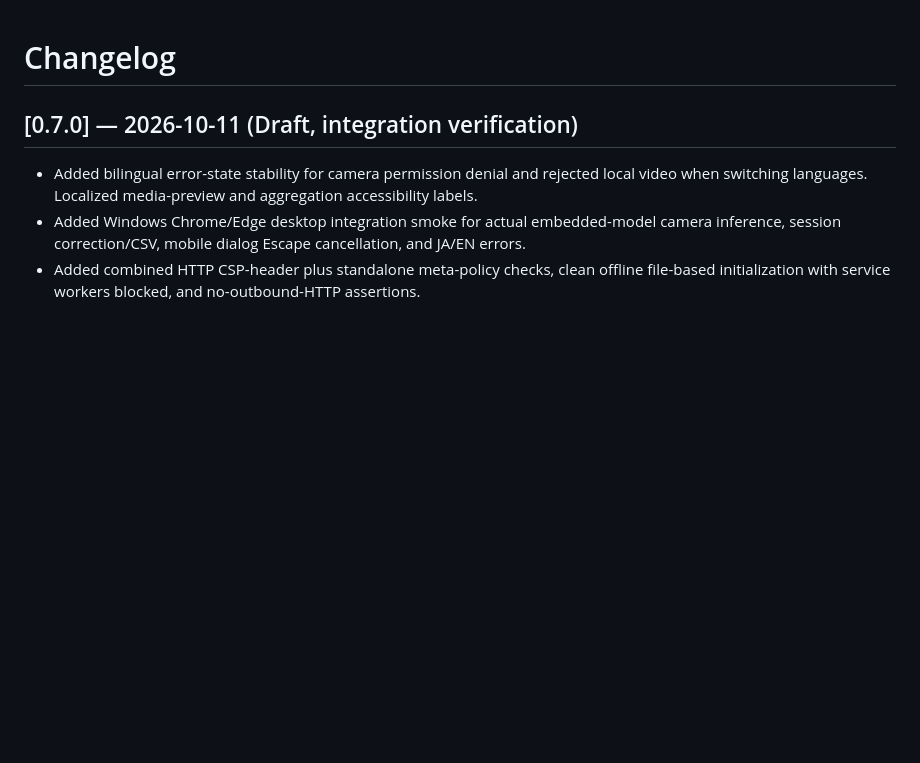
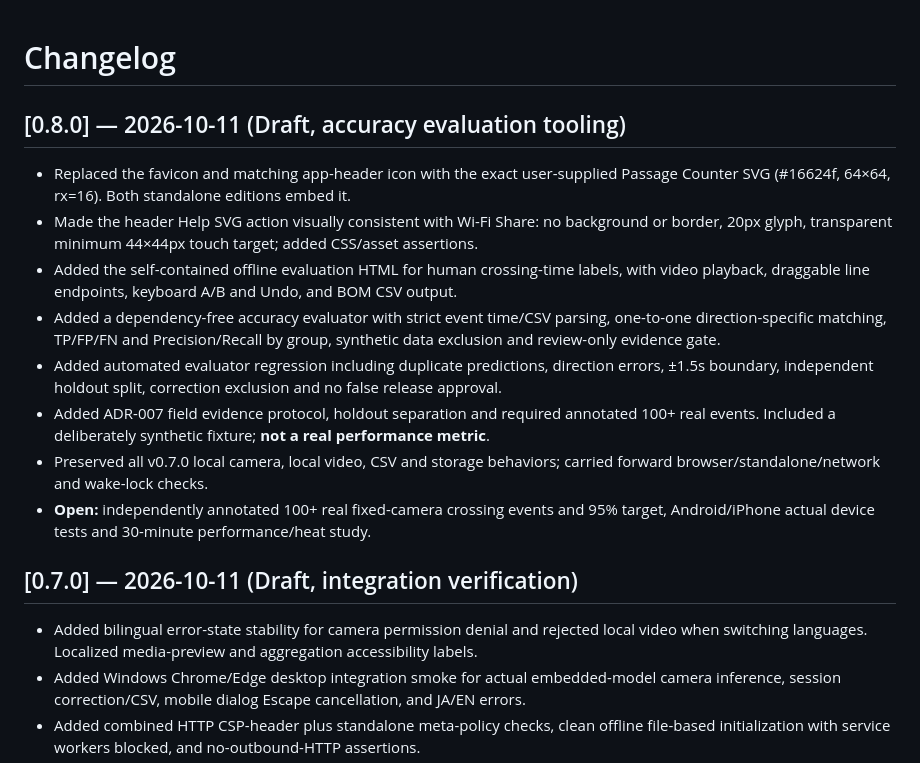
Before and after one commit to ttomohisa/htmlapps-passage-counter, a Markdown page: CHANGELOG.md, the part around the change. Drawn GitHub-style; blank space fills up the shorter version.

Commit message:
docs(v0.8.0): record icon and accuracy evaluation implementation

```diff
--- a/CHANGELOG.md
+++ b/CHANGELOG.md
@@ -1,4 +1,16 @@
 # Changelog
+
+## [0.8.0] — 2026-10-11 (Draft, accuracy evaluation tooling)
+
+- Replaced the favicon and matching app-header icon with the exact user-supplied Passage Counter SVG (#16624f, 64×64, rx=16). Both standalone editions embed it.
+- Made the header Help SVG action visually consistent with Wi-Fi Share: no background or border, 20px glyph, transparent minimum 44×44px touch target; added CSS/asset assertions.
+- Added the self-contained offline evaluation HTML for human crossing-time labels, with video playback, draggable line endpoints, keyboard A/B and Undo, and BOM CSV output.
+- Added a dependency-free accuracy evaluator with strict event time/CSV parsing, one-to-one direction-specific matching, TP/FP/FN and Precision/Recall by group, synthetic data exclusion and review-only evidence gate.
+- Added automated evaluator regression including duplicate predictions, direction errors, ±1.5s boundary, independent holdout split, correction exclusion and no false release approval.
+- Added ADR-007 field evidence protocol, holdout separation and required annotated 100+ real events. Included a deliberately synthetic fixture; **not a real performance metric**.
+- Preserved all v0.7.0 local camera, local video, CSV and storage behaviors; carried forward browser/standalone/network and wake-lock checks.
+- **Open:** independently annotated 100+ real fixed-camera crossing events and 95% target, Android/iPhone actual device tests and 30-minute performance/heat study.
+
 
 ## [0.7.0] — 2026-10-11 (Draft, integration verification)
 
```
